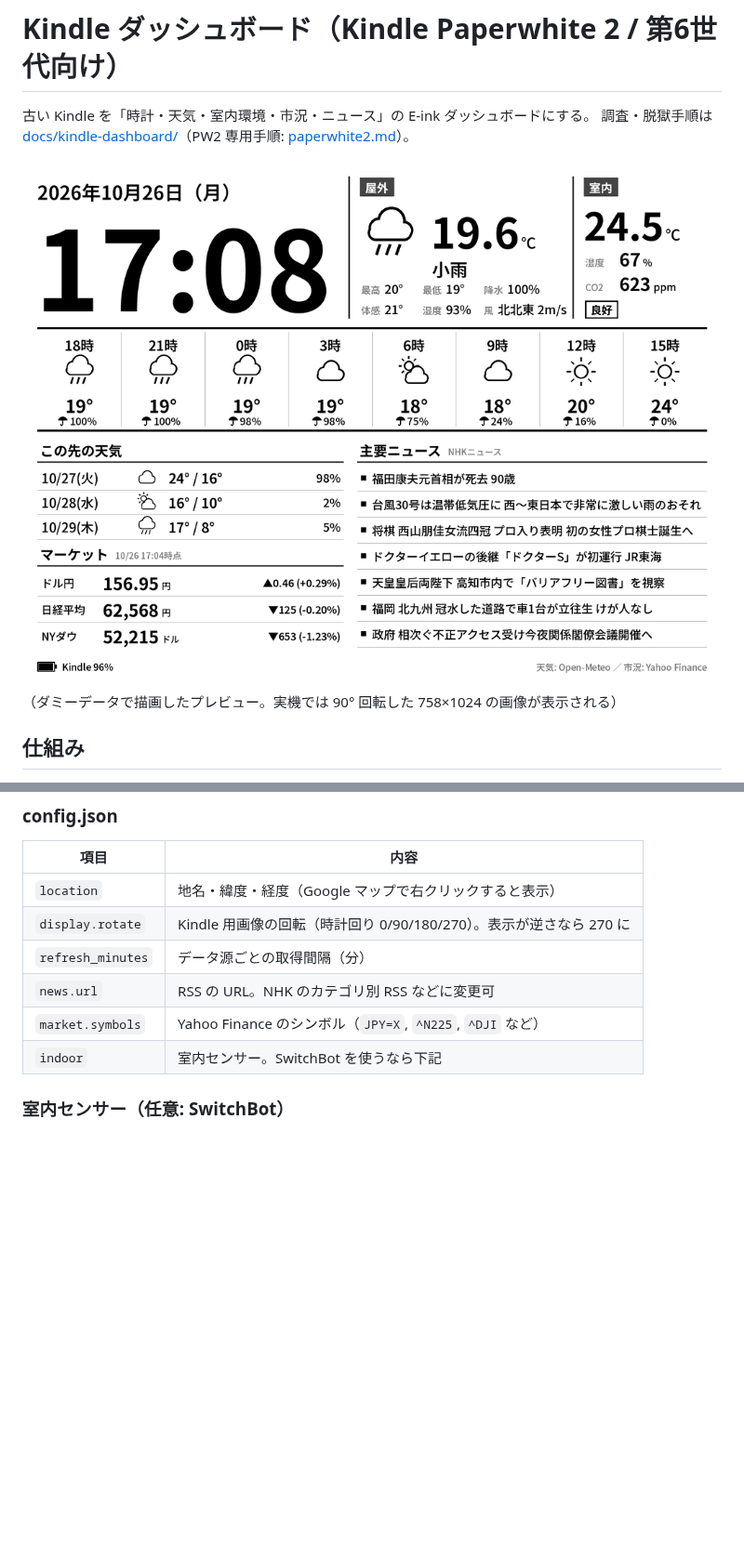
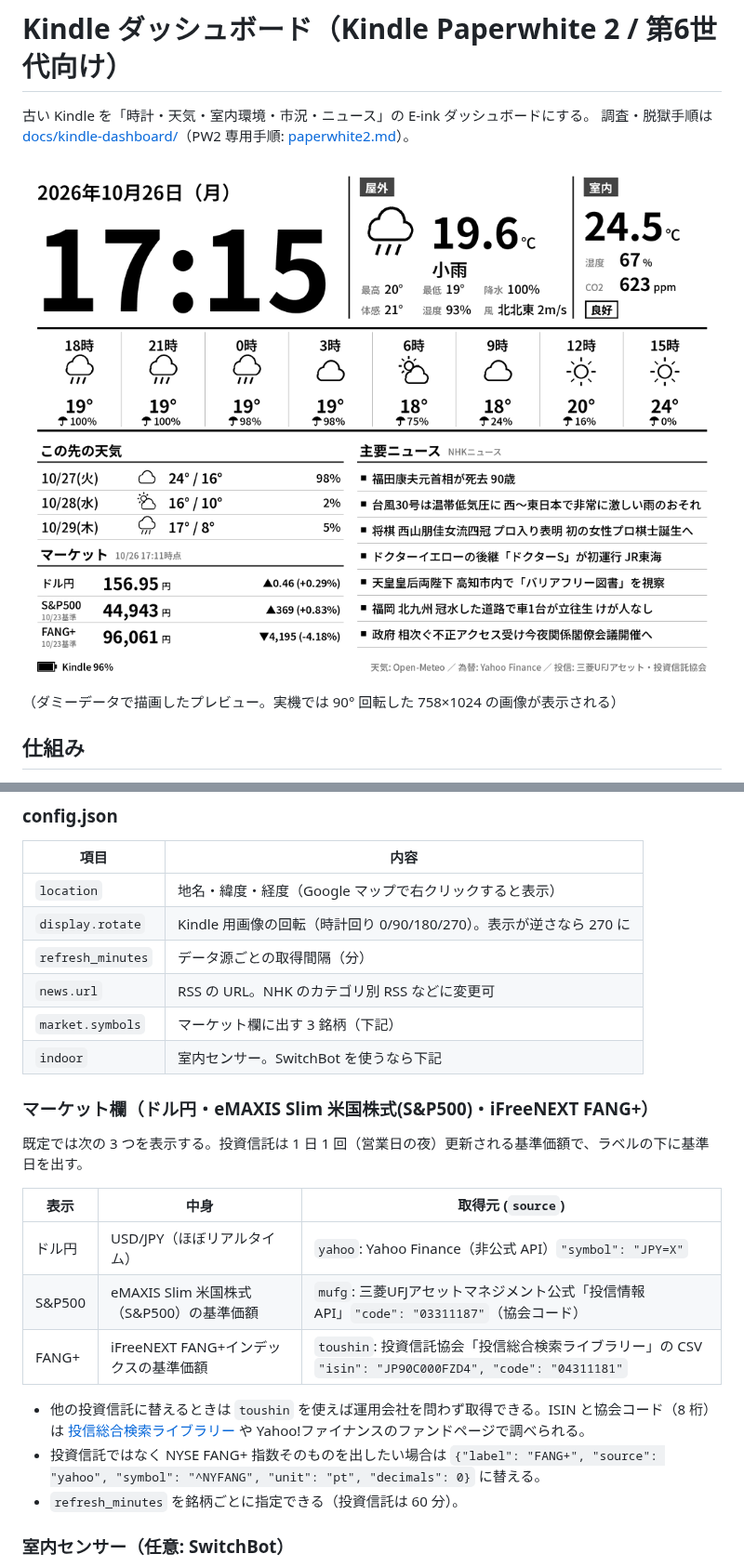
Before and after one commit to mikenekorock0000/bali, a Markdown page: kindle_dashboard/README.md, 2 parts joined by grey strips. Shown at 93% size. Drawn GitHub-style; pictures changed too: docs/kindle-dashboard/preview.png; blank space fills up the shorter version.

```diff
--- a/kindle_dashboard/README.md
+++ b/kindle_dashboard/README.md
@@ -52,8 +86,23 @@ python serve.py                  # 配信開始 → 表示された http://<IP>:
 | `display.rotate` | Kindle 用画像の回転（時計回り 0/90/180/270）。表示が逆さなら 270 に |
 | `refresh_minutes` | データ源ごとの取得間隔（分） |
 | `news.url` | RSS の URL。NHK のカテゴリ別 RSS などに変更可 |
-| `market.symbols` | Yahoo Finance のシンボル（`JPY=X`, `^N225`, `^DJI` など） |
+| `market.symbols` | マーケット欄に出す 3 銘柄（下記） |
 | `indoor` | 室内センサー。SwitchBot を使うなら下記 |
+
+### マーケット欄（ドル円・eMAXIS Slim 米国株式(S&P500)・iFreeNEXT FANG+）
+
+既定では次の 3 つを表示する。投資信託は 1 日 1 回（営業日の夜）更新される基準価額で、ラベルの下に基準日を出す。
+
+| 表示 | 中身 | 取得元 (`source`) |
+|---|---|---|
+| ドル円 | USD/JPY（ほぼリアルタイム） | `yahoo`: Yahoo Finance（非公式 API）`"symbol": "JPY=X"` |
+| S&P500 | eMAXIS Slim 米国株式（S&P500）の基準価額 | `mufg`: 三菱UFJアセットマネジメント公式「投信情報 API」`"code": "03311187"`（協会コード） |
+| FANG+ | iFreeNEXT FANG+インデックスの基準価額 | `toushin`: 投資信託協会「投信総合検索ライブラリー」の CSV `"isin": "JP90C000FZD4", "code": "04311181"` |
+
+- 他の投資信託に替えるときは `toushin` を使えば運用会社を問わず取得できる。ISIN と協会コード（8 桁）は
+  [投信総合検索ライブラリー](https://toushin-lib.fwg.ne.jp/FdsWeb/) や Yahoo!ファイナンスのファンドページで調べられる。
+- 投資信託ではなく NYSE FANG+ 指数そのものを出したい場合は `{"label": "FANG+", "source": "yahoo", "symbol": "^NYFANG", "unit": "pt", "decimals": 0}` に替える。
+- `refresh_minutes` を銘柄ごとに指定できる（投資信託は 60 分）。
 
 ### 室内センサー（任意: SwitchBot）
 
```
Also changed, not shown: other parts of kindle_dashboard/README.md (+36 -1 lines), 15 other files.
